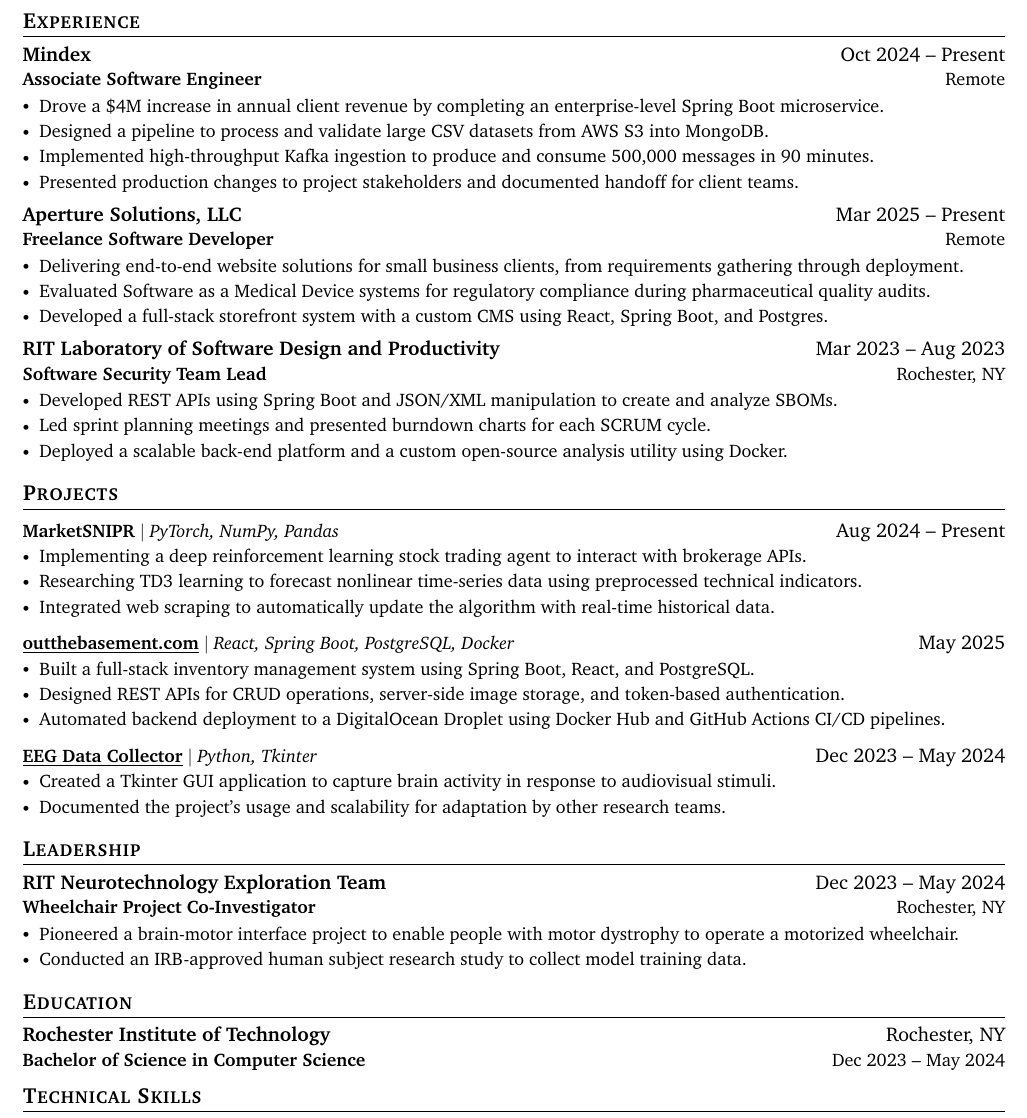
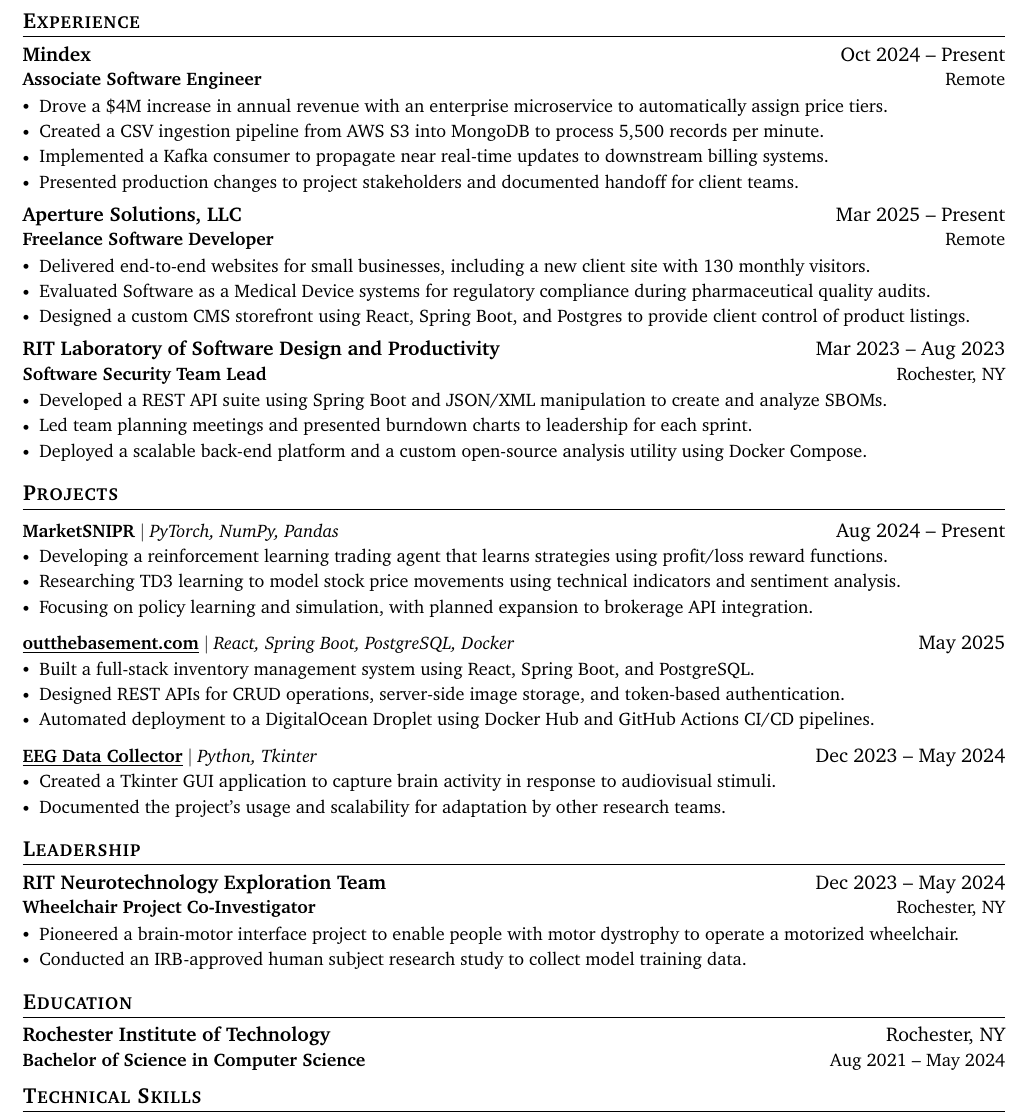
Before and after one commit to iantdunn/resume, a LaTeX CV (Ian_Dunn_Resume.tex): part of the page, cut so that both start at the same text. Compiled offline with pdfLaTeX.

Commit message:
Updates to resume and release content

```diff
--- a/Ian_Dunn_Resume.tex
+++ b/Ian_Dunn_Resume.tex
@@ -125,9 +125,9 @@
         {Mindex}{Oct 2024 -- Present}
         {Associate Software Engineer}{Remote}
         \resumeItemListStart
-            \resumeItem{Drove a \$4M increase in annual client revenue by completing an enterprise-level Spring Boot microservice.}
-            \resumeItem{Designed a pipeline to process and validate large CSV datasets from AWS S3 into MongoDB.}
-            \resumeItem{Implemented high-throughput Kafka ingestion to produce and consume 500,000 messages in 90 minutes.}
+            \resumeItem{Drove a \$4M increase in annual revenue with an enterprise microservice to automatically assign price tiers.}
+            \resumeItem{Created a CSV ingestion pipeline from AWS S3 into MongoDB to process 5,500 records per minute.}
+            \resumeItem{Implemented a Kafka consumer to propagate near real-time updates to downstream billing systems.}
             \resumeItem{Presented production changes to project stakeholders and documented handoff for client teams.}
         \resumeItemListEnd
 
@@ -145,18 +145,18 @@
       {Aperture Solutions, LLC}{Mar 2025 -- Present}
       {Freelance Software Developer}{Remote}
       \resumeItemListStart
-        \resumeItem{Delivering end-to-end website solutions for small business clients, from requirements gathering through deployment.}
+        \resumeItem{Delivered end-to-end websites for small businesses, including a new client site with 130 monthly visitors.}
         \resumeItem{Evaluated Software as a Medical Device systems for regulatory compliance during pharmaceutical quality audits.}
-        \resumeItem{Developed a full-stack storefront system with a custom CMS using React, Spring Boot, and Postgres.}
+        \resumeItem{Designed a custom CMS storefront using React, Spring Boot, and Postgres to provide client control of product listings.}
       \resumeItemListEnd
 
       \resumeSubheading
       {RIT Laboratory of Software Design and Productivity}{Mar 2023 -- Aug 2023}
       {Software Security Team Lead}{Rochester, NY}
       \resumeItemListStart
-        \resumeItem{Developed REST APIs using Spring Boot and JSON/XML manipulation to create and analyze SBOMs.}
-        \resumeItem{Led sprint planning meetings and presented burndown charts for each SCRUM cycle.}
-        \resumeItem{Deployed a scalable back-end platform and a custom open-source analysis utility using Docker.}
+        \resumeItem{Developed a REST API suite using Spring Boot and JSON/XML manipulation to create and analyze SBOMs.}
+        \resumeItem{Led team planning meetings and presented burndown charts to leadership for each sprint.}
+        \resumeItem{Deployed a scalable back-end platform and a custom open-source analysis utility using Docker Compose.}
       \resumeItemListEnd
 
   \resumeSubHeadingListEnd
@@ -168,17 +168,17 @@
         \resumeProjectHeading
             {\textbf{MarketSNIPR} $|$ \emph{PyTorch, NumPy, Pandas}}{Aug 2024 -- Present}
             \resumeItemListStart
-                \resumeItem{Implementing a deep reinforcement learning stock trading agent to interact with brokerage APIs.}
-                \resumeItem{Researching TD3 learning to forecast nonlinear time-series data using preprocessed technical indicators.}
-                \resumeItem{Integrated web scraping to automatically update the algorithm with real-time historical data.}
+                \resumeItem{Developing a reinforcement learning trading agent that learns strategies using profit/loss reward functions.}
+                \resumeItem{Researching TD3 learning to model stock price movements using technical indicators and sentiment analysis.}
+                \resumeItem{Focusing on policy learning and simulation, with planned expansion to brokerage API integration.}
             \resumeItemListEnd
 
         \resumeProjectHeading
             {\textbf{\href{https://outthebasement.com}{\underline{outthebasement.com}}} $|$ \emph{React, Spring Boot, PostgreSQL, Docker}}{May 2025}
             \resumeItemListStart
-                \resumeItem{Built a full-stack inventory management system using Spring Boot, React, and PostgreSQL.}
+                \resumeItem{Built a full-stack inventory management system using React, Spring Boot, and PostgreSQL.}
                 \resumeItem{Designed REST APIs for CRUD operations, server-side image storage, and token-based authentication.}
-                \resumeItem{Automated backend deployment to a DigitalOcean Droplet using Docker Hub and GitHub Actions CI/CD pipelines.}
+                \resumeItem{Automated deployment to a DigitalOcean Droplet using Docker Hub and GitHub Actions CI/CD pipelines.}
             \resumeItemListEnd
 
         \resumeProjectHeading
@@ -213,7 +213,7 @@
   \resumeSubHeadingListStart
     \resumeSubheading
       {Rochester Institute of Technology}{Rochester, NY}
-      {Bachelor of Science in Computer Science}{Dec 2023 -- May 2024}
+      {Bachelor of Science in Computer Science}{Aug 2021 -- May 2024}
   \resumeSubHeadingListEnd
 
 %-----------PROGRAMMING SKILLS-----------
```
Also changed, not shown: .github/workflows/build-latex.yml (+3 -2 lines), Ian_Dunn_Resume.md (+13 -13 lines).
